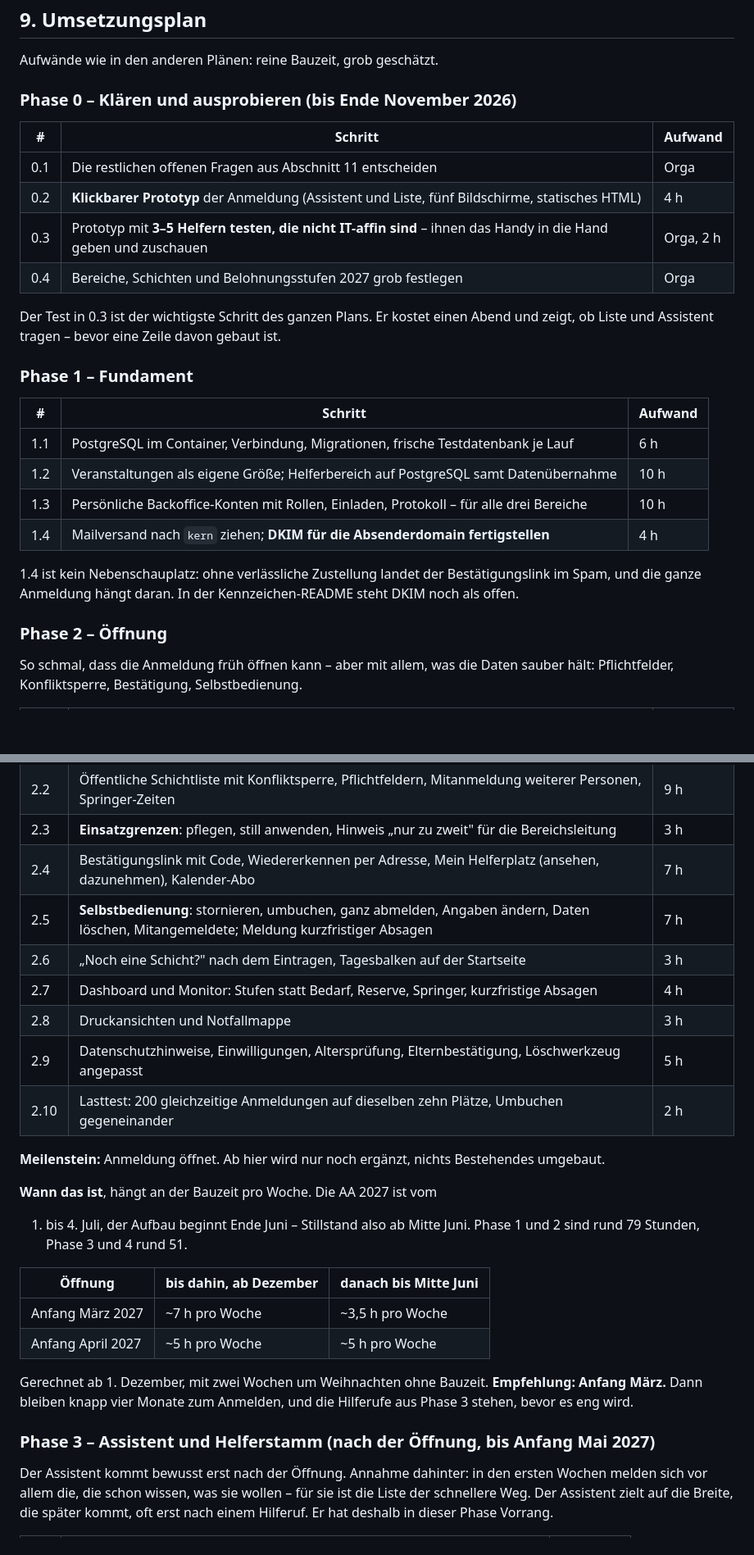
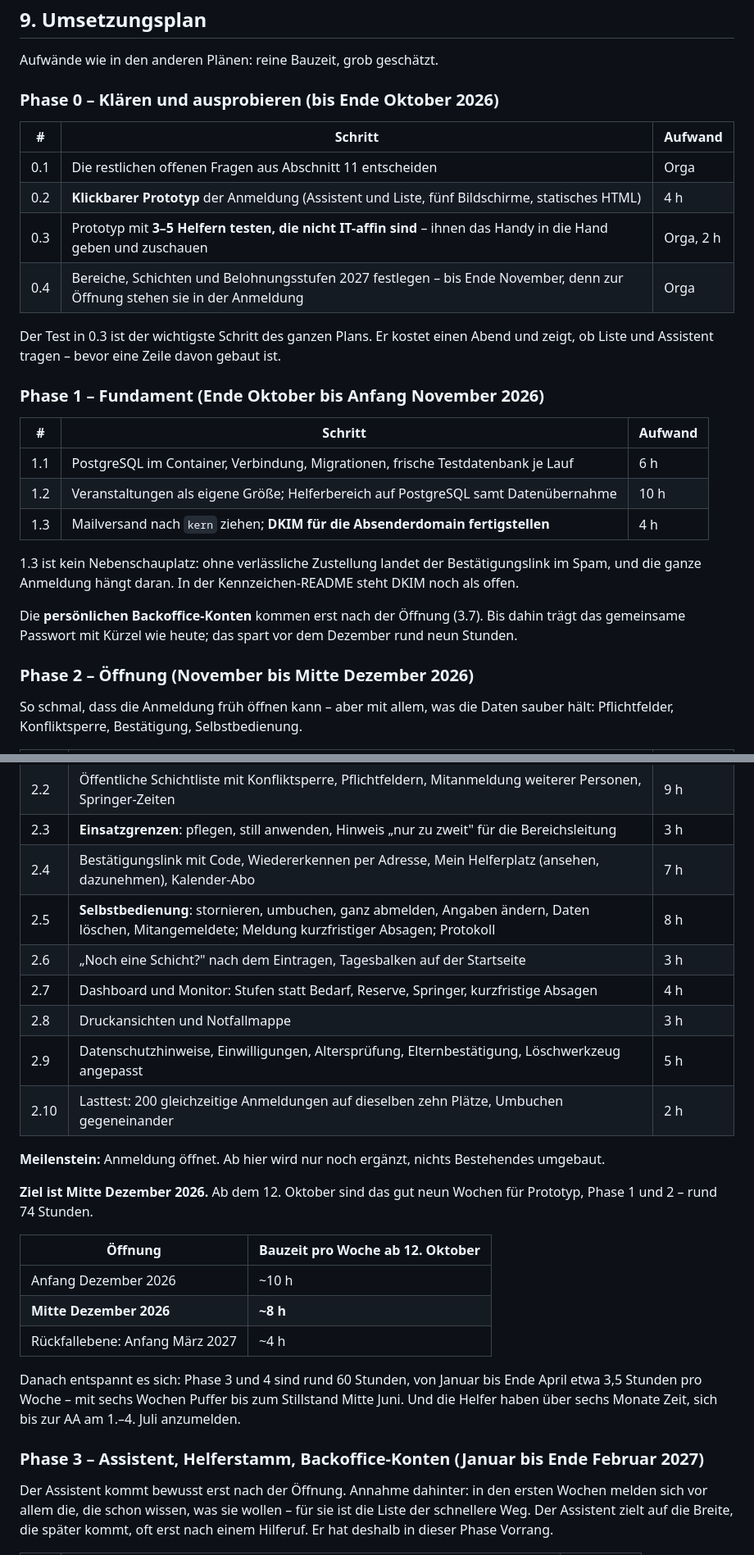
Before and after one commit to kallelix/aa-kfz, a Markdown page: docs/lastenheft-helferanmeldung.md, 2 parts joined by grey strips. Shown at 82% size. Drawn GitHub-style; blank space fills up the shorter version.

```diff
--- a/docs/lastenheft-helferanmeldung.md
+++ b/docs/lastenheft-helferanmeldung.md
@@ -613,33 +613,36 @@ nimmt Reserve, Warteliste, Absage und Check-in mit auf.
 
 Aufwände wie in den anderen Plänen: reine Bauzeit, grob geschätzt.
 
-### Phase 0 – Klären und ausprobieren (bis Ende November 2026)
+### Phase 0 – Klären und ausprobieren (bis Ende Oktober 2026)
 
 | # | Schritt | Aufwand |
 | --- | --- | --- |
 | 0.1 | Die restlichen offenen Fragen aus Abschnitt 11 entscheiden | Orga |
 | 0.2 | **Klickbarer Prototyp** der Anmeldung (Assistent und Liste, fünf Bildschirme, statisches HTML) | 4 h |
 | 0.3 | Prototyp mit **3–5 Helfern testen, die nicht IT-affin sind** – ihnen das Handy in die Hand geben und zuschauen | Orga, 2 h |
-| 0.4 | Bereiche, Schichten und Belohnungsstufen 2027 grob festlegen | Orga |
+| 0.4 | Bereiche, Schichten und Belohnungsstufen 2027 festlegen – bis Ende November, denn zur Öffnung stehen sie in der Anmeldung | Orga |
 
 Der Test in 0.3 ist der wichtigste Schritt des ganzen Plans. Er kostet einen
 Abend und zeigt, ob Liste und Assistent tragen – bevor eine Zeile davon
 gebaut ist.
 
-### Phase 1 – Fundament
+### Phase 1 – Fundament (Ende Oktober bis Anfang November 2026)
 
 | # | Schritt | Aufwand |
 | --- | --- | --- |
 | 1.1 | PostgreSQL im Container, Verbindung, Migrationen, frische Testdatenbank je Lauf | 6 h |
 | 1.2 | Veranstaltungen als eigene Größe; Helferbereich auf PostgreSQL samt Datenübernahme | 10 h |
-| 1.3 | Persönliche Backoffice-Konten mit Rollen, Einladen, Protokoll – für alle drei Bereiche | 10 h |
-| 1.4 | Mailversand nach `kern` ziehen; **DKIM für die Absenderdomain fertigstellen** | 4 h |
+| 1.3 | Mailversand nach `kern` ziehen; **DKIM für die Absenderdomain fertigstellen** | 4 h |
 
-1.4 ist kein Nebenschauplatz: ohne verlässliche Zustellung landet der
+1.3 ist kein Nebenschauplatz: ohne verlässliche Zustellung landet der
 Bestätigungslink im Spam, und die ganze Anmeldung hängt daran. In der
 Kennzeichen-README steht DKIM noch als offen.
 
-### Phase 2 – Öffnung
+Die **persönlichen Backoffice-Konten** kommen erst nach der Öffnung (3.7).
+Bis dahin trägt das gemeinsame Passwort mit Kürzel wie heute; das spart vor
+dem Dezember rund neun Stunden.
+
+### Phase 2 – Öffnung (November bis Mitte Dezember 2026)
 
 So schmal, dass die Anmeldung früh öffnen kann – aber mit allem, was die
 Daten sauber hält: Pflichtfelder, Konfliktsperre, Bestätigung,
@@ -651,7 +654,7 @@ Selbstbedienung.
 | 2.2 | Öffentliche Schichtliste mit Konfliktsperre, Pflichtfeldern, Mitanmeldung weiterer Personen, Springer-Zeiten | 9 h |
 | 2.3 | **Einsatzgrenzen**: pflegen, still anwenden, Hinweis „nur zu zweit" für die Bereichsleitung | 3 h |
 | 2.4 | Bestätigungslink mit Code, Wiedererkennen per Adresse, Mein Helferplatz (ansehen, dazunehmen), Kalender-Abo | 7 h |
-| 2.5 | **Selbstbedienung**: stornieren, umbuchen, ganz abmelden, Angaben ändern, Daten löschen, Mitangemeldete; Meldung kurzfristiger Absagen | 7 h |
+| 2.5 | **Selbstbedienung**: stornieren, umbuchen, ganz abmelden, Angaben ändern, Daten löschen, Mitangemeldete; Meldung kurzfristiger Absagen; Protokoll | 8 h |
 | 2.6 | „Noch eine Schicht?" nach dem Eintragen, Tagesbalken auf der Startseite | 3 h |
 | 2.7 | Dashboard und Monitor: Stufen statt Bedarf, Reserve, Springer, kurzfristige Absagen | 4 h |
 | 2.8 | Druckansichten und Notfallmappe | 3 h |
@@ -661,20 +664,21 @@ Selbstbedienung.
 **Meilenstein:** Anmeldung öffnet. Ab hier wird nur noch ergänzt, nichts
 Bestehendes umgebaut.
 
-**Wann das ist**, hängt an der Bauzeit pro Woche. Die AA 2027 ist vom
-1. bis 4. Juli, der Aufbau beginnt Ende Juni – Stillstand also ab Mitte Juni.
-Phase 1 und 2 sind rund 79 Stunden, Phase 3 und 4 rund 51.
+**Ziel ist Mitte Dezember 2026.** Ab dem 12. Oktober sind das gut neun Wochen
+für Prototyp, Phase 1 und 2 – rund 74 Stunden.
 
-| Öffnung | bis dahin, ab Dezember | danach bis Mitte Juni |
-| --- | --- | --- |
-| Anfang März 2027 | ~7 h pro Woche | ~3,5 h pro Woche |
-| Anfang April 2027 | ~5 h pro Woche | ~5 h pro Woche |
+| Öffnung | Bauzeit pro Woche ab 12. Oktober |
+| --- | --- |
+| Anfang Dezember 2026 | ~10 h |
+| **Mitte Dezember 2026** | **~8 h** |
+| Rückfallebene: Anfang März 2027 | ~4 h |
 
-Gerechnet ab 1. Dezember, mit zwei Wochen um Weihnachten ohne Bauzeit.
-**Empfehlung: Anfang März.** Dann bleiben knapp vier Monate zum Anmelden,
-und die Hilferufe aus Phase 3 stehen, bevor es eng wird.
+Danach entspannt es sich: Phase 3 und 4 sind rund 60 Stunden, von Januar bis
+Ende April etwa 3,5 Stunden pro Woche – mit sechs Wochen Puffer bis zum
+Stillstand Mitte Juni. Und die Helfer haben über sechs Monate Zeit, sich bis
+zur AA am 1.–4. Juli anzumelden.
 
-### Phase 3 – Assistent und Helferstamm (nach der Öffnung, bis Anfang Mai 2027)
+### Phase 3 – Assistent, Helferstamm, Backoffice-Konten (Januar bis Ende Februar 2027)
 
 Der Assistent kommt bewusst erst nach der Öffnung. Annahme dahinter: in den
 ersten Wochen melden sich vor allem die, die schon wissen, was sie wollen –
```
Also changed, not shown: other parts of docs/lastenheft-helferanmeldung.md (+21 -18 lines).
